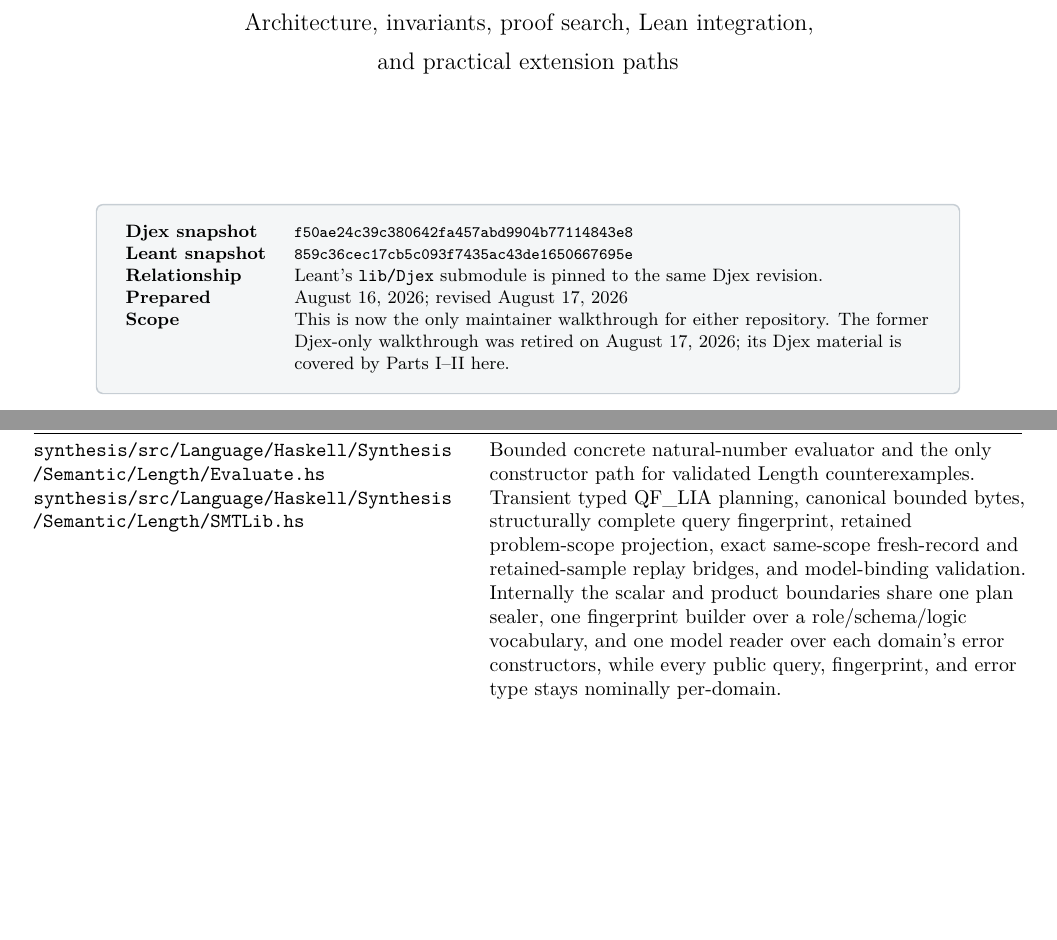
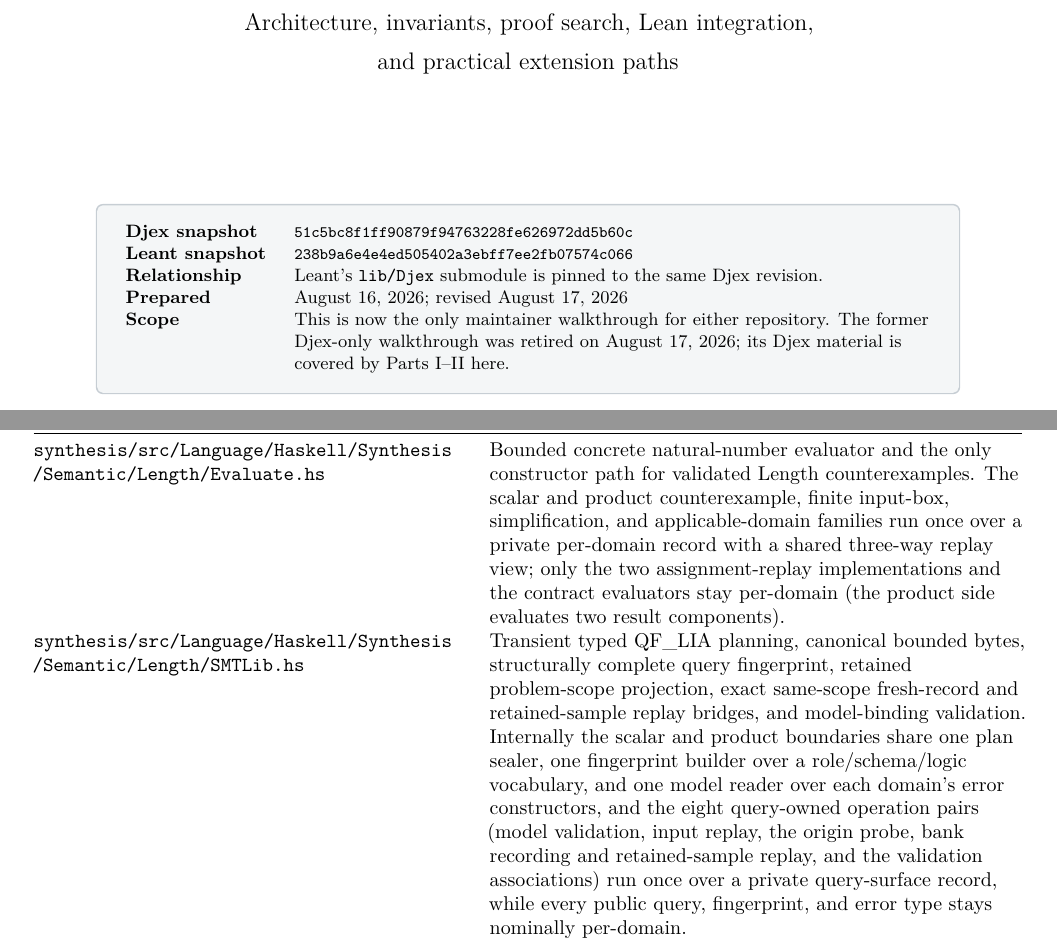
Before and after one commit to VladimirReshetnikov/Leant, a LaTeX thesis (docs/Djex_Leant_Codebase_Walkthrough/Djex_Leant_Codebase_Walkthrough.tex): two parts of pages 1 and 23 of 124 before the commit and two parts of pages 1 and 23 of 125 after it, joined at a grey line, cut so that both start at the same text, the shorter picture padded with empty space. Compiled offline with pdfLaTeX.

Commit message:
Advance the walkthrough pin past the LengthDomain unification
The joint walkthrough moves to Leant 238b9a6 / Djex 51c5bc8f.  Two rows
grow a sentence each: the Evaluate.hs row records that the four result
families run once over a private per-domain record with a shared replay
view (only the assignment-replay implementations and contract evaluators
stay per-domain), and the SMTLib.hs row adds the eight query-owned
operation pairs running over one query-surface record.  No described
behavior changed in the window -- the commits are the domain-record
unification, its documentation, and test-side dedup.  PDF rebuilt
(pdflatex x2, 124 -> 125 pages; the two sentences push the module table).

Co-Authored-By: Claude Fable 5 <noreply@anthropic.com>

```diff
--- a/docs/Djex_Leant_Codebase_Walkthrough/Djex_Leant_Codebase_Walkthrough.tex
+++ b/docs/Djex_Leant_Codebase_Walkthrough/Djex_Leant_Codebase_Walkthrough.tex
@@ -84,8 +84,8 @@
 \newcommand{\commitid}[1]{{\ttfamily\footnotesize #1}}
 \newcommand{\RepoDjex}{\href{https://github.com/VladimirReshetnikov/Djex}{Djex}}
 \newcommand{\RepoLeant}{\href{https://github.com/VladimirReshetnikov/Leant}{Leant}}
-\def\DjexBase{https://github.com/VladimirReshetnikov/Djex/blob/f50ae24c39c380642fa457abd9904b77114843e8/}
-\def\LeantBase{https://github.com/VladimirReshetnikov/Leant/blob/859c36cec17cb5c093f7435ac43de1650667695e/}
+\def\DjexBase{https://github.com/VladimirReshetnikov/Djex/blob/51c5bc8f1ff90879f94763228fe626972dd5b60c/}
+\def\LeantBase{https://github.com/VladimirReshetnikov/Leant/blob/238b9a6e4e4ed505402a3ebff7ee2fb07574c066/}
 \newcommand{\dpath}[1]{\href{\DjexBase#1}{\nolinkurl{#1}}}
 \newcommand{\lpath}[1]{\href{\LeantBase#1}{\nolinkurl{#1}}}
 \newcommand{\dsym}[2]{\code{#2} in \dpath{#1}}
@@ -182,8 +182,8 @@
 \begin{tcolorbox}[width=0.86\textwidth,colback=SoftGray,colframe=RuleGray,boxrule=0.7pt,arc=1mm]
 \small
 \begin{tabularx}{\textwidth}{@{}L{0.18\textwidth}Y@{}}
-\textbf{Djex snapshot} & \commitid{f50ae24c39c380642fa457abd9904b77114843e8} \\
-\textbf{Leant snapshot} & \commitid{859c36cec17cb5c093f7435ac43de1650667695e} \\
+\textbf{Djex snapshot} & \commitid{51c5bc8f1ff90879f94763228fe626972dd5b60c} \\
+\textbf{Leant snapshot} & \commitid{238b9a6e4e4ed505402a3ebff7ee2fb07574c066} \\
 \textbf{Relationship} & Leant's \filepath{lib/Djex} submodule is pinned to the same Djex revision. \\
 \textbf{Prepared} & August 16, 2026; revised August 17, 2026 \\
 \textbf{Scope} & This is now the only maintainer walkthrough for either repository. The former Djex-only walkthrough was retired on August 17, 2026; its Djex material is covered by Parts~I--II here. \\
@@ -414,8 +414,8 @@
 \filepath{synthesis/src/Language/Haskell/Synthesis/Semantic/Length.hs} & Versioned finite-list-spine Length domain, limits, expressions, formulas, spine and provider vocabulary. \\
 \filepath{synthesis/src/Language/Haskell/Synthesis/Semantic/Length/CounterexampleBank.hs} & Nominal scalar/product candidate-independent scope identities and bounded immutable input-vector stores; matching permits an attempted fresh replay and grants no verdict or evidence. \\
 \filepath{synthesis/src/Language/Haskell/Synthesis/Semantic/Length/Problem.hs} & Atomic checked session with session-owned provider inventory, separately revalidated contract, candidate semantics, complete Length problem, and retained candidate-independent bank scope. \\
-\filepath{synthesis/src/Language/Haskell/Synthesis/Semantic/Length/Evaluate.hs} & Bounded concrete natural-number evaluator and the only constructor path for validated Length counterexamples. \\
-\filepath{synthesis/src/Language/Haskell/Synthesis/Semantic/Length/SMTLib.hs} & Transient typed QF\_LIA planning, canonical bounded bytes, structurally complete query fingerprint, retained problem-scope projection, exact same-scope fresh-record and retained-sample replay bridges, and model-binding validation. Internally the scalar and product boundaries share one plan sealer, one fingerprint builder over a role/schema/logic vocabulary, and one model reader over each domain's error constructors, while every public query, fingerprint, and error type stays nominally per-domain. \\
+\filepath{synthesis/src/Language/Haskell/Synthesis/Semantic/Length/Evaluate.hs} & Bounded concrete natural-number evaluator and the only constructor path for validated Length counterexamples. The scalar and product counterexample, finite input-box, simplification, and applicable-domain families run once over a private per-domain record with a shared three-way replay view; only the two assignment-replay implementations and the contract evaluators stay per-domain (the product side evaluates two result components). \\
+\filepath{synthesis/src/Language/Haskell/Synthesis/Semantic/Length/SMTLib.hs} & Transient typed QF\_LIA planning, canonical bounded bytes, structurally complete query fingerprint, retained problem-scope projection, exact same-scope fresh-record and retained-sample replay bridges, and model-binding validation. Internally the scalar and product boundaries share one plan sealer, one fingerprint builder over a role/schema/logic vocabulary, and one model reader over each domain's error constructors, and the eight query-owned operation pairs (model validation, input replay, the origin probe, bank recording and retained-sample replay, and the validation associations) run once over a private query-surface record, while every public query, fingerprint, and error type stays nominally per-domain. \\
 \filepath{synthesis/src/Language/Haskell/Synthesis/Semantic/Length/SMTLib/Observation.hs} & Query-specific association over one retained raw report, derived status and conservative strength, and exact problem-plus-query replay. \\
 \filepath{synthesis/src/Language/Haskell/Synthesis/Semantic/Length/SMTLib/Execution.hs} & Length compatibility policy wrapping the shared launch profile with both Length schema tags, artifact and response policy, the sole fingerprint budget, and the complete Length identity; byte-free digest-expectation presence classification. \\
 \filepath{synthesis/src/Language/Haskell/Synthesis/Semantic/Length/SMTLib/Live.hs} & Sanitized rank-2 live-session facade retaining one private whole status-indexed run observation, with unchanged status/strength/use projections and exact query-first evidence consumption. \\
```
Also changed, not shown: docs/Djex_Leant_Codebase_Walkthrough/Djex_Leant_Codebase_Walkthrough.pdf.
